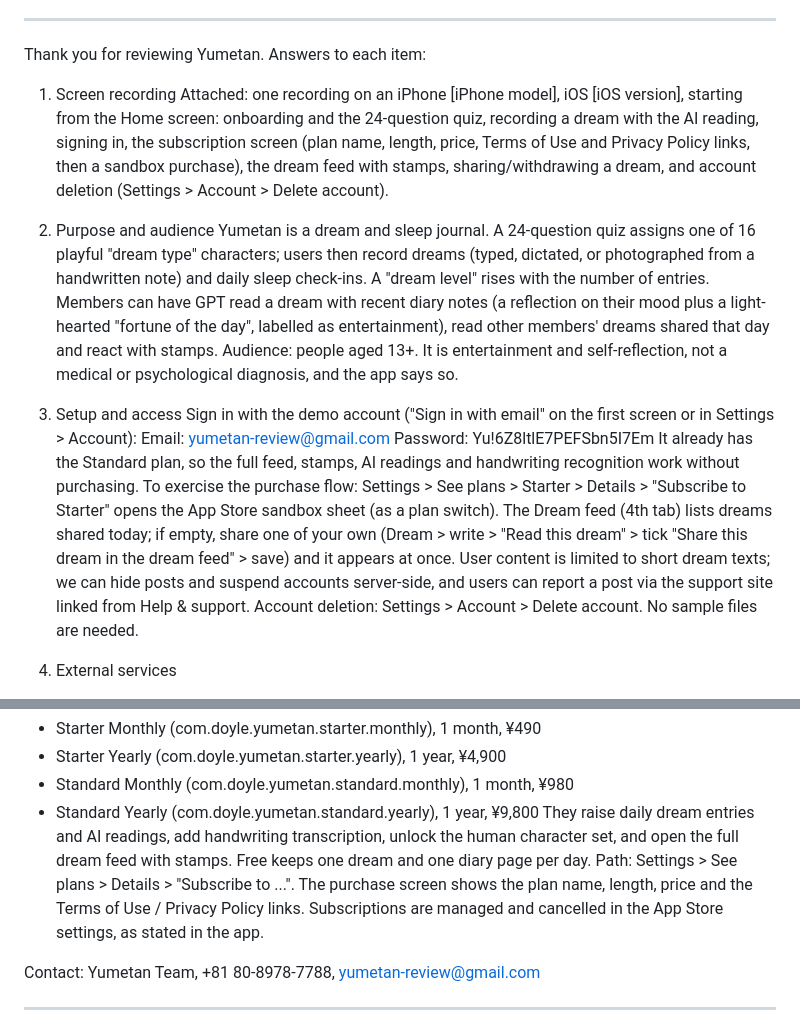
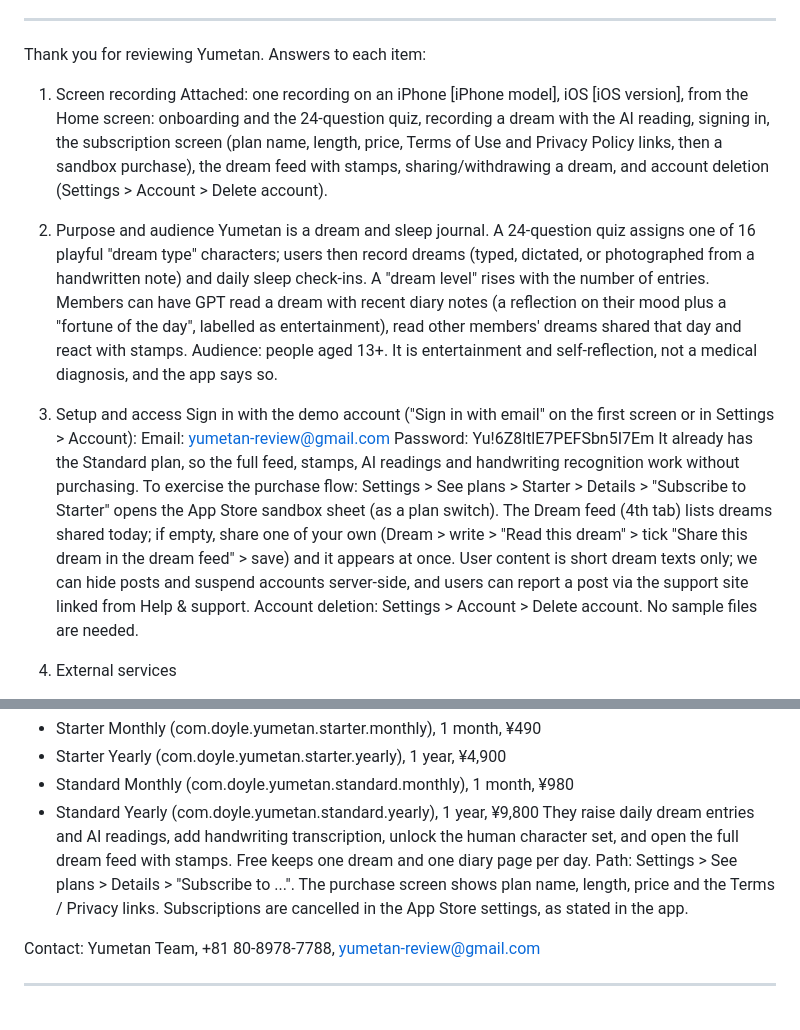
Before and after one commit to DoyleRampo/yumetan, a Markdown page: docs/appstore/REVIEW_NOTES.md, 2 parts joined by grey strips. GitHub-like rendering.

Commit message:
docs(appstore): trim the review notes below 4,000 characters
Co-Authored-By: Claude Fable 5.1 <noreply@anthropic.com>
Claude-Session: https://claude.ai/code/session_01Lf3eyXwc8V3PunrJdneoAy

```diff
--- a/docs/appstore/REVIEW_NOTES.md
+++ b/docs/appstore/REVIEW_NOTES.md
@@ -14,16 +14,16 @@ Before submitting, give this account the Standard plan in Firestore (`membership
 Thank you for reviewing Yumetan. Answers to each item:
 
 1. Screen recording
-Attached: one recording on an iPhone [iPhone model], iOS [iOS version], starting from the Home screen: onboarding and the 24-question quiz, recording a dream with the AI reading, signing in, the subscription screen (plan name, length, price, Terms of Use and Privacy Policy links, then a sandbox purchase), the dream feed with stamps, sharing/withdrawing a dream, and account deletion (Settings > Account > Delete account).
+Attached: one recording on an iPhone [iPhone model], iOS [iOS version], from the Home screen: onboarding and the 24-question quiz, recording a dream with the AI reading, signing in, the subscription screen (plan name, length, price, Terms of Use and Privacy Policy links, then a sandbox purchase), the dream feed with stamps, sharing/withdrawing a dream, and account deletion (Settings > Account > Delete account).
 
 2. Purpose and audience
-Yumetan is a dream and sleep journal. A 24-question quiz assigns one of 16 playful "dream type" characters; users then record dreams (typed, dictated, or photographed from a handwritten note) and daily sleep check-ins. A "dream level" rises with the number of entries. Members can have GPT read a dream with recent diary notes (a reflection on their mood plus a light-hearted "fortune of the day", labelled as entertainment), read other members' dreams shared that day and react with stamps. Audience: people aged 13+. It is entertainment and self-reflection, not a medical or psychological diagnosis, and the app says so.
+Yumetan is a dream and sleep journal. A 24-question quiz assigns one of 16 playful "dream type" characters; users then record dreams (typed, dictated, or photographed from a handwritten note) and daily sleep check-ins. A "dream level" rises with the number of entries. Members can have GPT read a dream with recent diary notes (a reflection on their mood plus a "fortune of the day", labelled as entertainment), read other members' dreams shared that day and react with stamps. Audience: people aged 13+. It is entertainment and self-reflection, not a medical diagnosis, and the app says so.
 
 3. Setup and access
 Sign in with the demo account ("Sign in with email" on the first screen or in Settings > Account):
 Email: yumetan-review@gmail.com
 Password: Yu!6Z8ltlE7PEFSbn5I7Em
-It already has the Standard plan, so the full feed, stamps, AI readings and handwriting recognition work without purchasing. To exercise the purchase flow: Settings > See plans > Starter > Details > "Subscribe to Starter" opens the App Store sandbox sheet (as a plan switch). The Dream feed (4th tab) lists dreams shared today; if empty, share one of your own (Dream > write > "Read this dream" > tick "Share this dream in the dream feed" > save) and it appears at once. User content is limited to short dream texts; we can hide posts and suspend accounts server-side, and users can report a post via the support site linked from Help & support. Account deletion: Settings > Account > Delete account. No sample files are needed.
+It already has the Standard plan, so the full feed, stamps, AI readings and handwriting recognition work without purchasing. To exercise the purchase flow: Settings > See plans > Starter > Details > "Subscribe to Starter" opens the App Store sandbox sheet (as a plan switch). The Dream feed (4th tab) lists dreams shared today; if empty, share one of your own (Dream > write > "Read this dream" > tick "Share this dream in the dream feed" > save) and it appears at once. User content is short dream texts only; we can hide posts and suspend accounts server-side, and users can report a post via the support site linked from Help & support. Account deletion: Settings > Account > Delete account. No sample files are needed.
 
 4. External services
 - Firebase Authentication (Google, Apple, LINE, email/password, guests) and Cloud Firestore for storage and sync.
@@ -46,7 +46,7 @@ Four auto-renewable subscriptions:
 - Starter Yearly (com.doyle.yumetan.starter.yearly), 1 year, ¥4,900
 - Standard Monthly (com.doyle.yumetan.standard.monthly), 1 month, ¥980
 - Standard Yearly (com.doyle.yumetan.standard.yearly), 1 year, ¥9,800
-They raise daily dream entries and AI readings, add handwriting transcription, unlock the human character set, and open the full dream feed with stamps. Free keeps one dream and one diary page per day. Path: Settings > See plans > Details > "Subscribe to ...". The purchase screen shows the plan name, length, price and the Terms of Use / Privacy Policy links. Subscriptions are managed and cancelled in the App Store settings, as stated in the app.
+They raise daily dream entries and AI readings, add handwriting transcription, unlock the human character set, and open the full dream feed with stamps. Free keeps one dream and one diary page per day. Path: Settings > See plans > Details > "Subscribe to ...". The purchase screen shows plan name, length, price and the Terms / Privacy links. Subscriptions are cancelled in the App Store settings, as stated in the app.
 
 Contact: Yumetan Team, +81 80-8978-7788, yumetan-review@gmail.com
 
```
